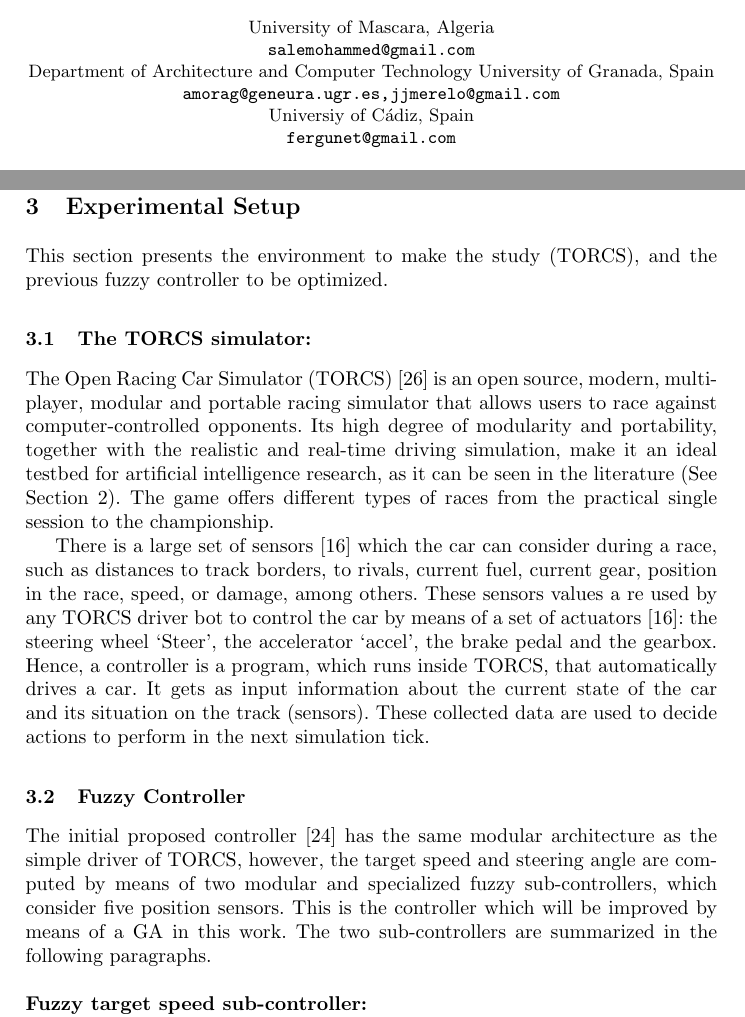
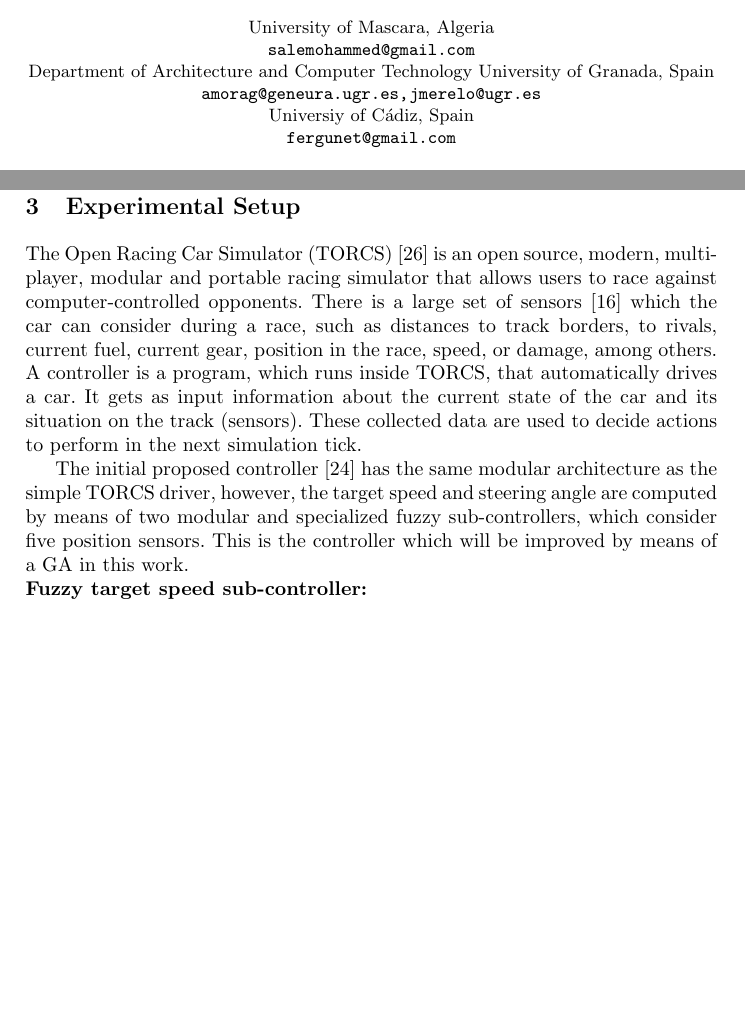
Before and after one commit to salem23/EVOSTAR_2018_GA_FUZZY, a LaTeX thesis (GA_FUZZY_torcs_IPMU18.tex): two parts of pages 1 and 4 of 17, joined at a grey line, cut so that both start at the same text, the shorter picture padded with empty space. Compiled offline with pdfLaTeX; the source files are stored in an older character set and shown here as Unicode.

Commit message:
Trying to reduce the paper
Please @salem23 check out the comment in secion 3 to see if it can be eliminated.

```diff
--- a/GA_FUZZY_torcs_IPMU18.tex
+++ b/GA_FUZZY_torcs_IPMU18.tex
@@ -36,7 +36,7 @@
 
 \usepackage{url}
 \urldef{\mailsa}\path|salemohammed@gmail.com|
-\urldef{\mailsb}\path|amorag@geneura.ugr.es, jjmerelo@gmail.com|
+\urldef{\mailsb}\path|amorag@geneura.ugr.es, jmerelo@ugr.es|
 \urldef{\mailsc}\path| fergunet@gmail.com|
 \newcommand{\keywords}[1]{\par\addvspace\baselineskip
 	\noindent\keywordname\enspace\ignorespaces#1}
@@ -244,27 +244,27 @@ In this paper, we propose to optimize these parameters using a real coded geneti
 
 \section{Experimental Setup}
 
-% We really need to suppress subsections to reduce space - JJ
-
-This section presents the environment to make the study (TORCS), and the previous fuzzy controller to be optimized.
-
-%*******************************  TORCS  *******************************
-\subsection{The TORCS simulator:}
-\label{subsec:torcs}
-
-The Open Racing Car Simulator (TORCS) \cite{WebTORCS} is an open source, modern, multi-player, modular and portable racing simulator that allows users to race against computer-controlled opponents. Its high degree of modularity and portability, together with the realistic and real-time driving simulation, make it an ideal testbed for artificial intelligence research, as it can be seen in the literature (See Section \ref{sec:soa}). %Pablo: refer to previous section?
-The game offers different types of races from the practical single session to the championship.
-
-There is a large set of sensors \cite{Torcs3} which the car can consider during a race, such as distances to track borders, to rivals, current fuel, current gear, position in the race, speed, or damage, among others. These sensors values a	re used by any TORCS driver bot to control the car by means of a set of actuators \cite{Torcs3}: the steering wheel `Steer', the accelerator `accel', the brake pedal and the gearbox.  %Pablo: use more large paragraphs instead short phrases.
-	% Mohammed- done
-Hence, a controller is a program, which runs inside TORCS, that automatically drives a car. It gets as input information about the current state of the car and its situation on the track (sensors). These collected data are used to decide actions to perform in the next simulation tick.
+The Open Racing Car Simulator (TORCS) \cite{WebTORCS} is an open source, modern, multi-player, modular and portable racing simulator that allows users to race against computer-controlled opponents.
+% Its high degree of modularity and portability, together with the realistic and real-time driving simulation, make it an ideal testbed for artificial intelligence research, as it can be seen in the literature (See Section \ref{sec:soa}). %Pablo: refer to previous section?
+% The game offers different types of races from the practical single session to the championship.
+There is a large set of sensors \cite{Torcs3} which the car can consider during a race, such as distances to track borders, to rivals, current fuel, current gear, position in the race, speed, or damage, among others.
+% These sensors values are used by any TORCS driver bot to control the car by means of a set of actuators \cite{Torcs3}: the steering wheel `Steer', the accelerator `accel', the brake pedal and the gearbox.  %Pablo: use more large paragraphs instead short phrases.
+% 	% Mohammed- done
+A controller is a program, which runs inside TORCS, that automatically
+drives a car. It gets as input information about the current state of
+the car and its situation on the track (sensors). These collected data
+are used to decide actions to perform in the next simulation tick.
 
 
 %*****************************  FUZZY CONTROLLER  ******************************
-\subsection{Fuzzy Controller}
-\label{subsec:fuzzy_controller}
-
-The initial proposed controller \cite{evo17} has the same modular architecture as the simple driver of TORCS, however, the target speed and steering angle are computed by means of two modular and specialized fuzzy sub-controllers, which consider five position sensors. This is the controller which will be improved by means of a GA in this work. The two sub-controllers are summarized in the following paragraphs.\\
+The initial proposed controller \cite{evo17} has the same modular
+architecture as the simple TORCS driver, however, the target speed and
+steering angle are computed by means of two modular and specialized
+fuzzy sub-controllers, which consider five position sensors. This is
+the controller which will be improved by means of a GA in this
+work.
+% The two sub-controllers are summarized in the following
+% paragraphs.\\
 
 %-----------------------------------------------
 \noindent
```
Also changed, not shown: GA_FUZZY_torcs_IPMU18.tex (4 more changed lines).
